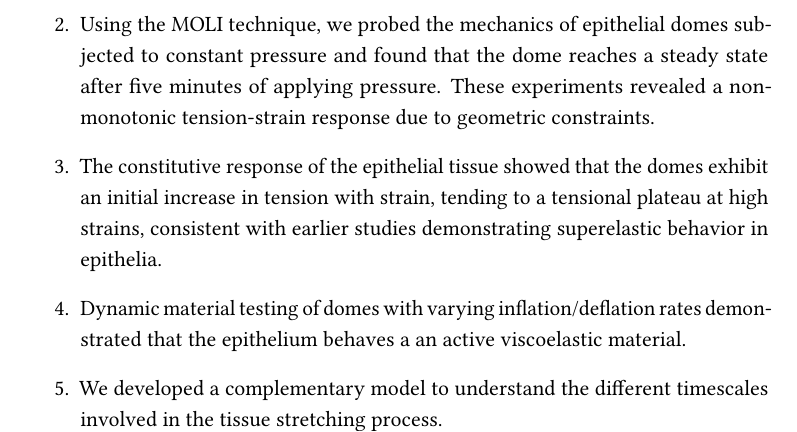
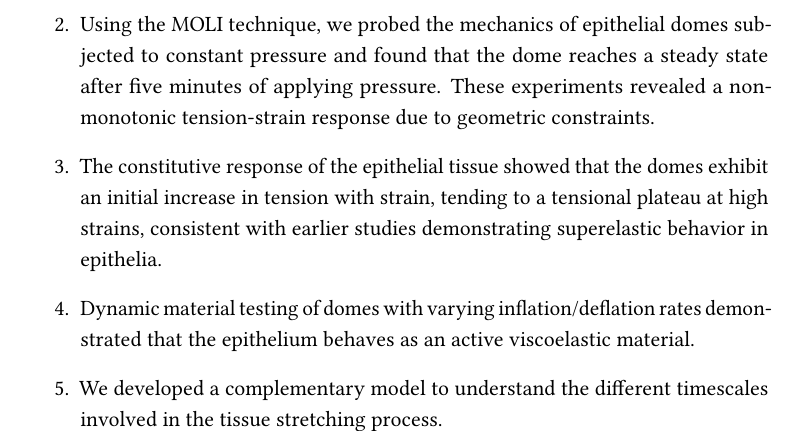
Before and after one commit to nchahare/thesis, a LaTeX thesis (main.tex, which reads LaCaN/chap_9/chapter9.tex): part of page 159 of 206, cut so that both start at the same text. Compiled offline with pdfLaTeX.

Commit message:
fixed the conclusion errors

```diff
--- a/LaCaN/chap_9/chapter9.tex
+++ b/LaCaN/chap_9/chapter9.tex
@@ -9,7 +9,7 @@ The main conclusions of this study are as follows:
 	\item We have developed a microfluidics-based system for generating 3D epithelia using micropatterning technique PRIMO to create a non-adhesive region from which epithelial monolayers can detach and inflate into a dome.
 	\item Using the MOLI technique, we probed the mechanics of epithelial domes subjected to constant pressure and found that the dome reaches a steady state after five minutes of applying pressure. These experiments revealed a non-monotonic tension-strain response due to geometric constraints.
 	\item The constitutive response of the epithelial tissue showed that the domes exhibit an initial increase in tension with strain, tending to a tensional plateau at high strains, consistent with earlier studies demonstrating superelastic behavior in epithelia.
-	\item Dynamic material testing of domes with varying inflation/deflation rates demonstrated that the epithelium behaves a an active viscoelastic material.
+	\item Dynamic material testing of domes with varying inflation/deflation rates demonstrated that the epithelium behaves as an active viscoelastic material.
 	\item We developed a complementary model to understand the different timescales involved in the tissue stretching process.
 	\item Rapid deflation to -50 Pa, faster than the remodeling timescales, leads to buckling instability.
 	\item Buckling occurs at multiple length scales, from the subcellular level to the tissue level, with differing characteristic lengths of the folds. The shortest folds occur at the membrane cortex level and the longest at the tissue scale.
```
